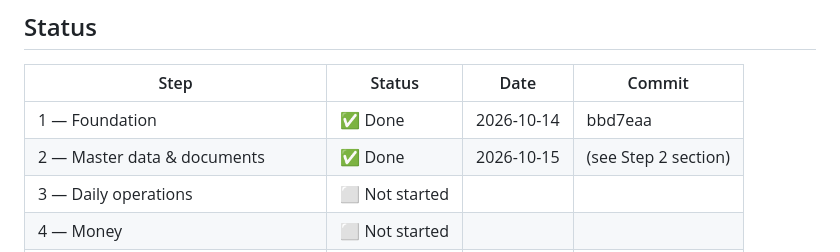
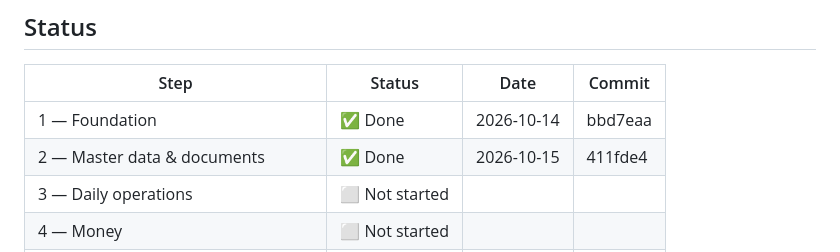
Before and after one commit to chalakajaniththa/supun-construction, a Markdown page: docs/DRIFT-LOG.md, the part around the change. GitHub-like rendering.

Commit message:
docs(step-2): record commit hash in drift log
Co-Authored-By: Claude Opus 5.5 <noreply@anthropic.com>

```diff
--- a/docs/DRIFT-LOG.md
+++ b/docs/DRIFT-LOG.md
@@ -15,7 +15,7 @@
 | Step | Status | Date | Commit |
 |---|---|---|---|
 | 1 — Foundation | ✅ Done | 2026-10-14 | bbd7eaa |
-| 2 — Master data & documents | ✅ Done | 2026-10-15 | (see Step 2 section) |
+| 2 — Master data & documents | ✅ Done | 2026-10-15 | 411fde4 |
 | 3 — Daily operations | ⬜ Not started | | |
 | 4 — Money | ⬜ Not started | | |
 | 5 — Dashboard, reminders & reports | ⬜ Not started | | |
```
